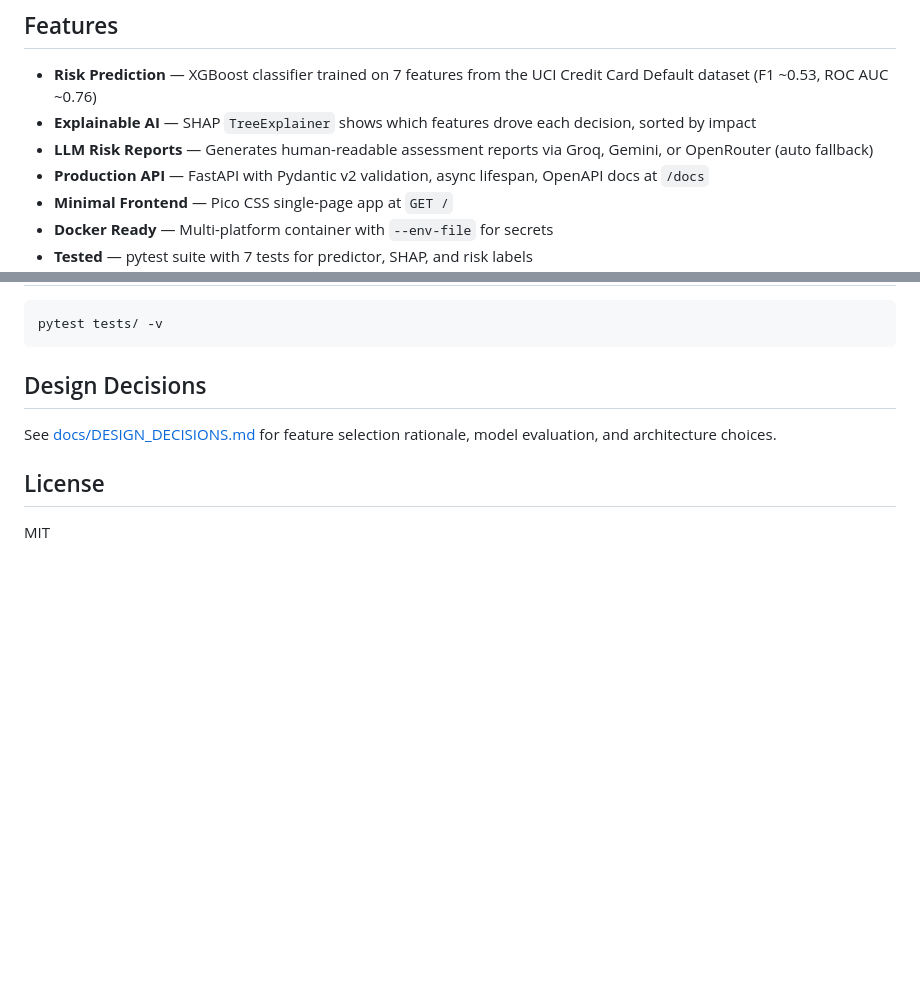
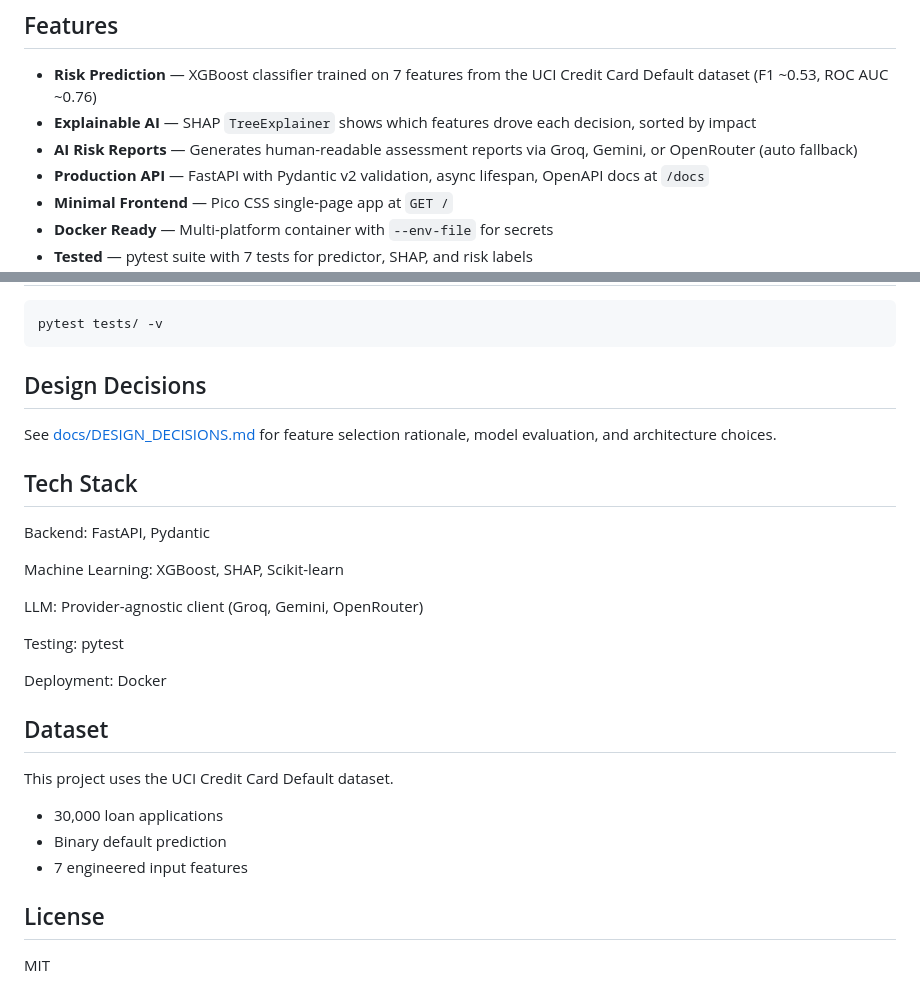
Before and after one commit to NameRectified/ai-loan-underwriting-assistant, a Markdown page: README.md, 2 parts joined by grey strips. Drawn GitHub-style; blank space fills up the shorter version.

```diff
--- a/README.md
+++ b/README.md
@@ -11,7 +11,7 @@ An AI-powered loan underwriting system that predicts default risk using XGBoost,
 
 - **Risk Prediction** — XGBoost classifier trained on 7 features from the UCI Credit Card Default dataset (F1 ~0.53, ROC AUC ~0.76)
 - **Explainable AI** — SHAP `TreeExplainer` shows which features drove each decision, sorted by impact
-- **LLM Risk Reports** — Generates human-readable assessment reports via Groq, Gemini, or OpenRouter (auto fallback)
+- **AI Risk Reports** — Generates human-readable assessment reports via Groq, Gemini, or OpenRouter (auto fallback)
 - **Production API** — FastAPI with Pydantic v2 validation, async lifespan, OpenAPI docs at `/docs`
 - **Minimal Frontend** — Pico CSS single-page app at `GET /`
 - **Docker Ready** — Multi-platform container with `--env-file` for secrets
@@ -117,6 +146,28 @@ pytest tests/ -v
 
 See [docs/DESIGN_DECISIONS.md](docs/DESIGN_DECISIONS.md) for feature selection rationale, model evaluation, and architecture choices.
 
+
+## Tech Stack
+
+Backend: FastAPI, Pydantic
+
+Machine Learning: XGBoost, SHAP, Scikit-learn
+
+LLM: Provider-agnostic client (Groq, Gemini, OpenRouter)
+
+Testing: pytest
+
+Deployment: Docker
+
+## Dataset
+
+This project uses the UCI Credit Card Default dataset.
+
+- 30,000 loan applications
+- Binary default prediction
+- 7 engineered input features
+
+
 ## License
 
 MIT
```
Also changed, not shown: other parts of README.md (+29 -0 lines).
